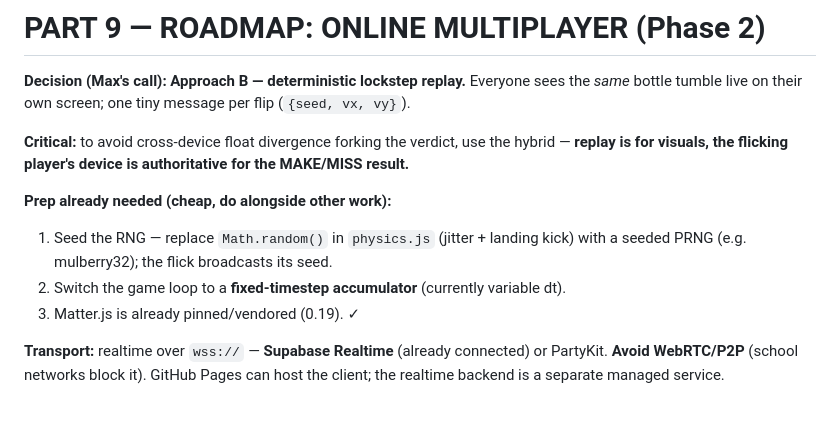
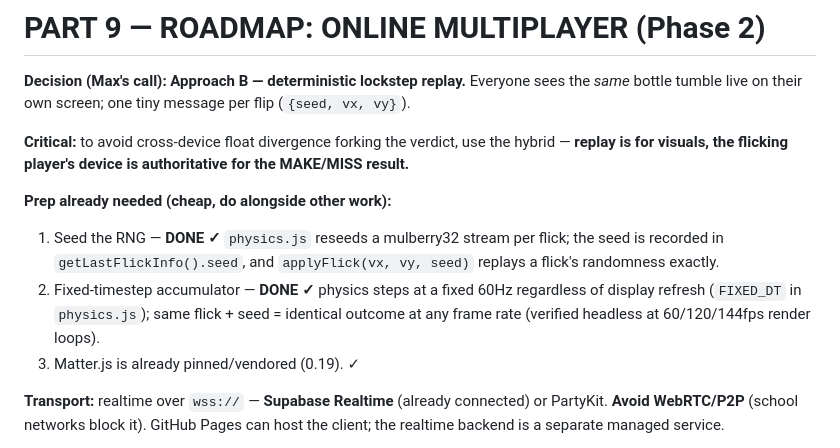
Before and after one commit to mapzimus/flipgame, a Markdown page: HANDOFF.md, the part around the change. Drawn GitHub-style; blank space fills up the shorter version.

Commit message:
docs(handoff): mark multiplayer prep items 1-2 (seeded RNG, fixed timestep) done
Co-authored-by: Max <mhowe.gis@gmail.com>

```diff
--- a/HANDOFF.md
+++ b/HANDOFF.md
@@ -277,9 +277,12 @@ hybrid — **replay is for visuals, the flicking player's device is authoritativ
 the MAKE/MISS result.**
 
 **Prep already needed (cheap, do alongside other work):**
-1. Seed the RNG — replace `Math.random()` in `physics.js` (jitter + landing kick) with
-   a seeded PRNG (e.g. mulberry32); the flick broadcasts its seed.
-2. Switch the game loop to a **fixed-timestep accumulator** (currently variable dt).
+1. Seed the RNG — **DONE ✓** `physics.js` reseeds a mulberry32 stream per flick; the
+   seed is recorded in `getLastFlickInfo().seed`, and `applyFlick(vx, vy, seed)`
+   replays a flick's randomness exactly.
+2. Fixed-timestep accumulator — **DONE ✓** physics steps at a fixed 60Hz regardless
+   of display refresh (`FIXED_DT` in `physics.js`); same flick + seed = identical
+   outcome at any frame rate (verified headless at 60/120/144fps render loops).
 3. Matter.js is already pinned/vendored (0.19). ✓
 
 **Transport:** realtime over `wss://` — **Supabase Realtime** (already connected) or
```
